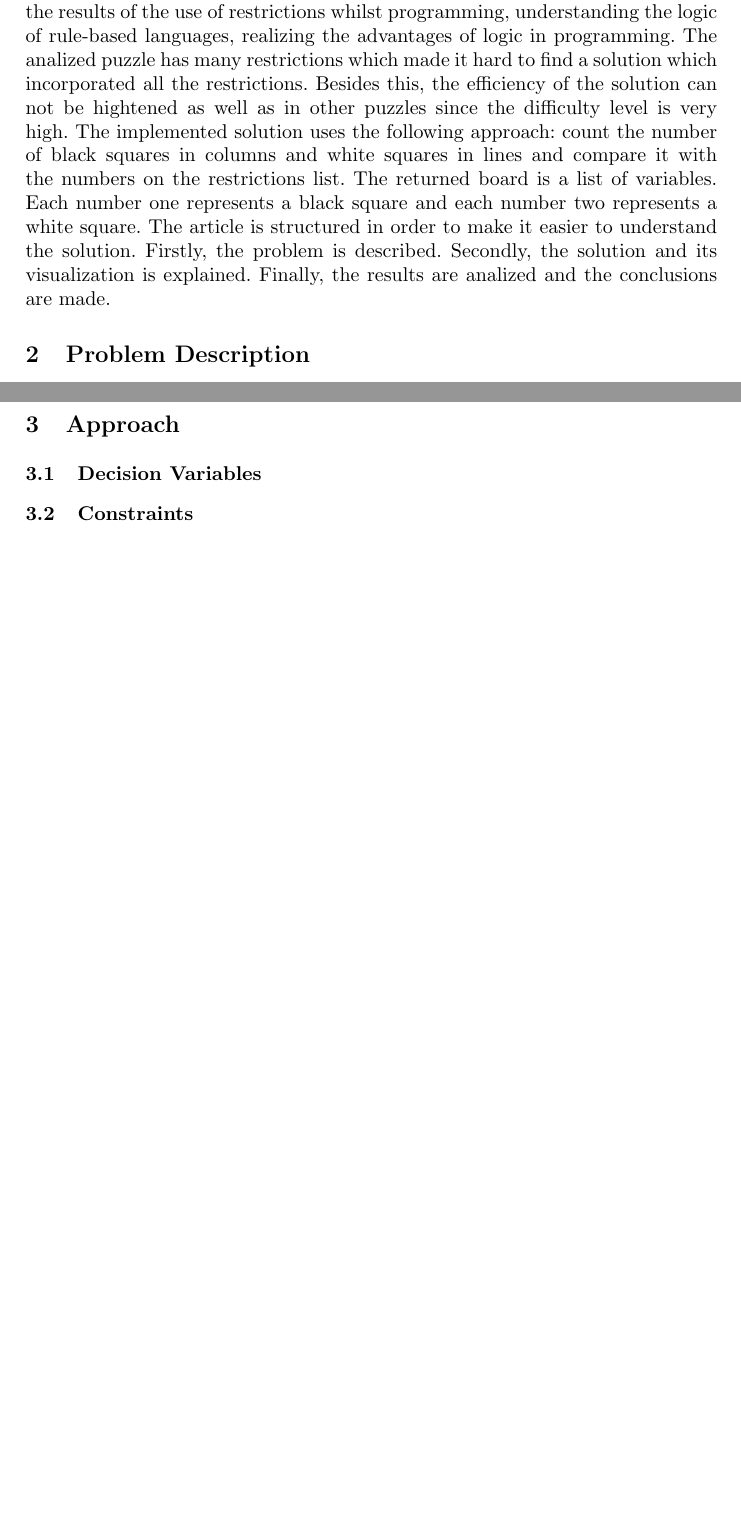
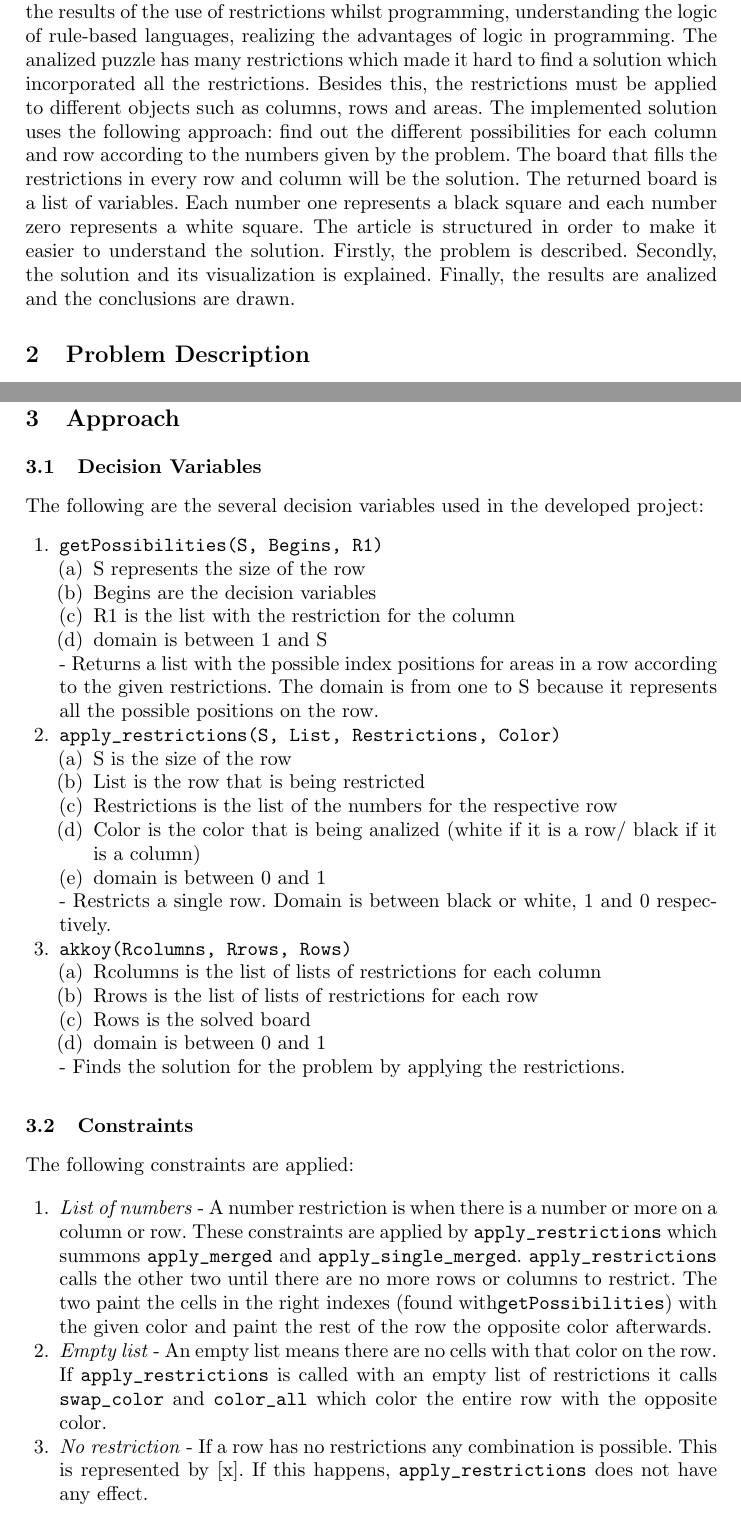
Before and after one commit to FilipaRamos/Akkoy-PROLOG, a LaTeX paper (report/template/typeinst.tex): two parts of pages 1 and 3 of 3 before the commit and two parts of pages 1 and 3 of 4 after it, joined at a grey line, cut so that both start at the same text, the shorter picture padded with empty space. Compiled offline with pdfLaTeX.

Commit message:
awesome report!! :dancer:

```diff
--- a/report/template/typeinst.tex
+++ b/report/template/typeinst.tex
@@ -79,8 +79,8 @@ The present report serves the purpose of explaning the process of finding a solu
 
 \section{Introduction}
 
-This project was developed for the curricular unit of Logic Programming in order to deepen the knowledge of the clpfd prolog library. Between the many objectives accounted for this project, the following can be highlighted: examining the results of the use of restrictions whilst programming, understanding the logic of rule-based languages, realizing the advantages of logic in programming. The analized puzzle has many restrictions which made it hard to find a solution which incorporated all the restrictions. Besides this, the efficiency of the solution can not be hightened as well as in other puzzles since the difficulty level is very high. The implemented solution uses the following approach: count the number of black squares in columns and white squares in lines and compare it with the numbers on the restrictions list. The returned board is a list of variables. Each number one represents a black square and each number two represents a white square.
-The article is structured in order to make it easier to understand the solution. Firstly, the problem is described. Secondly, the solution and its visualization is explained. Finally, the results are analized and the conclusions are made.
+This project was developed for the curricular unit of Logic Programming in order to deepen the knowledge of the clpfd prolog library. Between the many objectives accounted for this project, the following can be highlighted: examining the results of the use of restrictions whilst programming, understanding the logic of rule-based languages, realizing the advantages of logic in programming. The analized puzzle has many restrictions which made it hard to find a solution which incorporated all the restrictions. Besides this, the restrictions must be applied to different objects such as columns, rows and areas. The implemented solution uses the following approach: find out the different possibilities for each column and row according to the numbers given by the problem. The board that fills the restrictions in every row and column will be the solution. The returned board is a list of variables. Each number one represents a black square and each number zero represents a white square.
+The article is structured in order to make it easier to understand the solution. Firstly, the problem is described. Secondly, the solution and its visualization is explained. Finally, the results are analized and the conclusions are drawn.
 
 \section {Problem Description}
 
@@ -106,11 +106,59 @@ If there are no numbers in a certain line or column it means that there are no r
 
 \section {Approach}
 
+\subsection{Decision Variables}
+
+	The following are the several decision variables used in the developed project:
+		\begin{enumerate}
+			\item \verb|getPossibilities(S, Begins, R1)|
+			\begin{enumerate}
+				\item S represents the size of the row
+				\item Begins are the decision variables
+				\item R1 is the list with the restriction for the column
+				\item domain is between 1 and S
+			\end{enumerate}
+		\
+
+			 - Returns a list with the possible index positions for areas in a row according to the given restrictions.
+			The domain is from one to S because it represents all the possible positions on the row.
+
+			 \item \verb|apply_restrictions(S, List, Restrictions, Color)|
+			\begin{enumerate}
+				\item S is the size of the row
+				\item List is the row that is being restricted
+				\item Restrictions is the list of the numbers for the respective row
+				\item Color is the color that is being analized (white if it is a row/ black if it is a column)
+				\item domain is between 0 and 1
+			\end{enumerate}
+		\
+
+			- Restricts a single row. Domain is between black or white, 1 and 0 respectively.
 
 
-\subsection{Decision Variables}
+			\item \verb|akkoy(Rcolumns, Rrows, Rows)|
+				\begin{enumerate}
+				\item Rcolumns is the list of lists of restrictions for each column
+				\item Rrows is the list of lists of restrictions for each row
+				\item Rows is the solved board
+				\item domain is between 0 and 1
+			\end{enumerate}
+		\
+
+			- Finds the solution for the problem by applying the restrictions.
+		\end{enumerate}
 
 \subsection{Constraints}
 
+	The following constraints are applied:
+
+	\begin{enumerate}
+	\item \emph{List of numbers}
+		- A number restriction is when there is a number or more on a column or row. These constraints are applied by \verb|apply_restrictions| which summons \verb|apply_merged| and \verb|apply_single_merged|. \verb|apply_restrictions| calls the other two until there are no more rows or columns to restrict. The two paint the cells in the right indexes (found with\verb|getPossibilities|) with the given color and paint the rest of the row the opposite color afterwards.
+	\item \emph{Empty list}
+		- An empty list means there are no cells with that color on the row. If \verb|apply_restrictions| is called with an empty list of restrictions it calls \verb|swap_color| and \verb|color_all| which color the entire row with the opposite color.
+	\item \emph{No restriction}
+		- If a row has no restrictions any combination is possible. This is represented by [x]. If this happens, \verb|apply_restrictions| does not have any effect.
+	\end{enumerate}
+
 \subsection{Search Strategy}
 
```
Also changed, not shown: report/template/typeinst.pdf, report/template/typeinst.tex (4 more changed lines), 4 other files.
